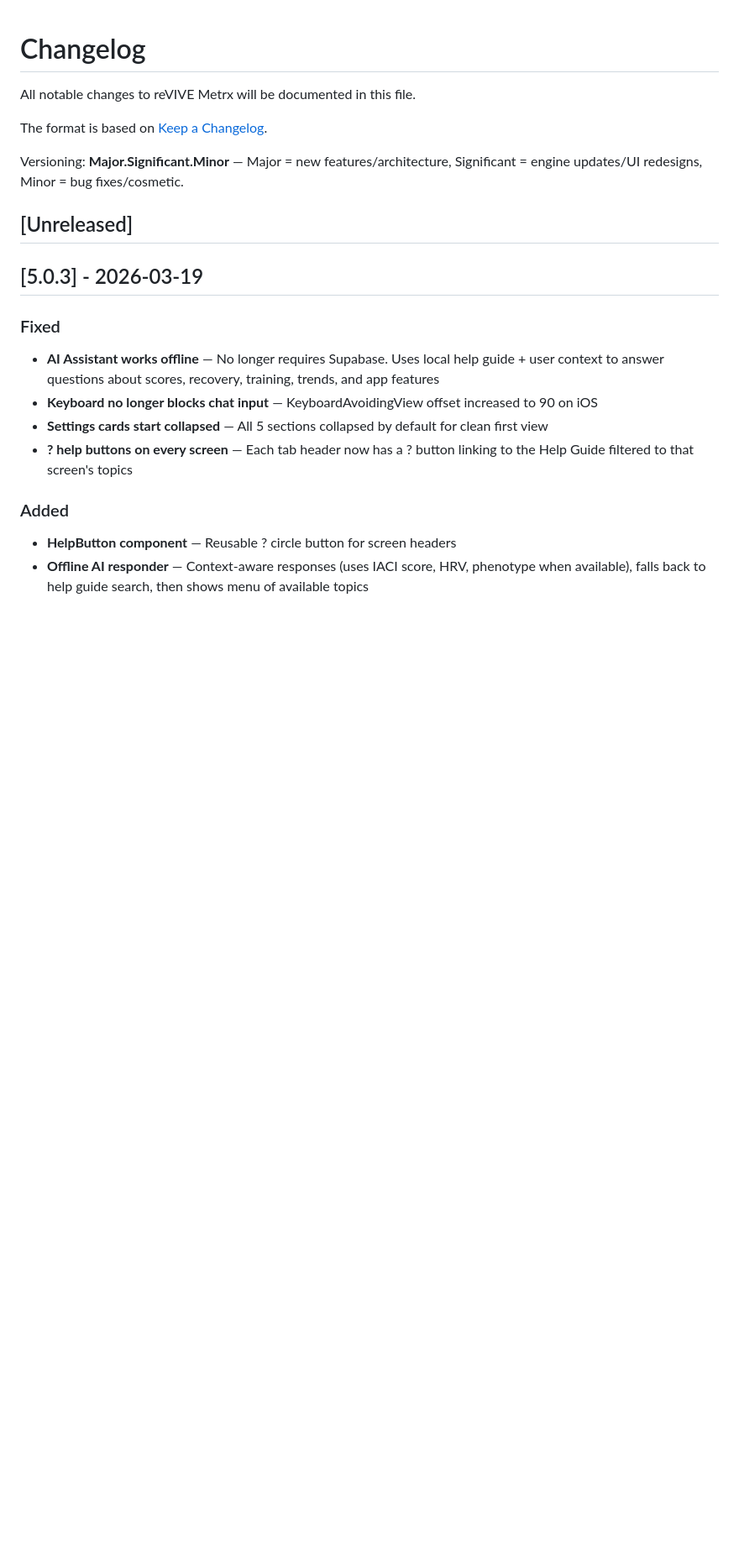
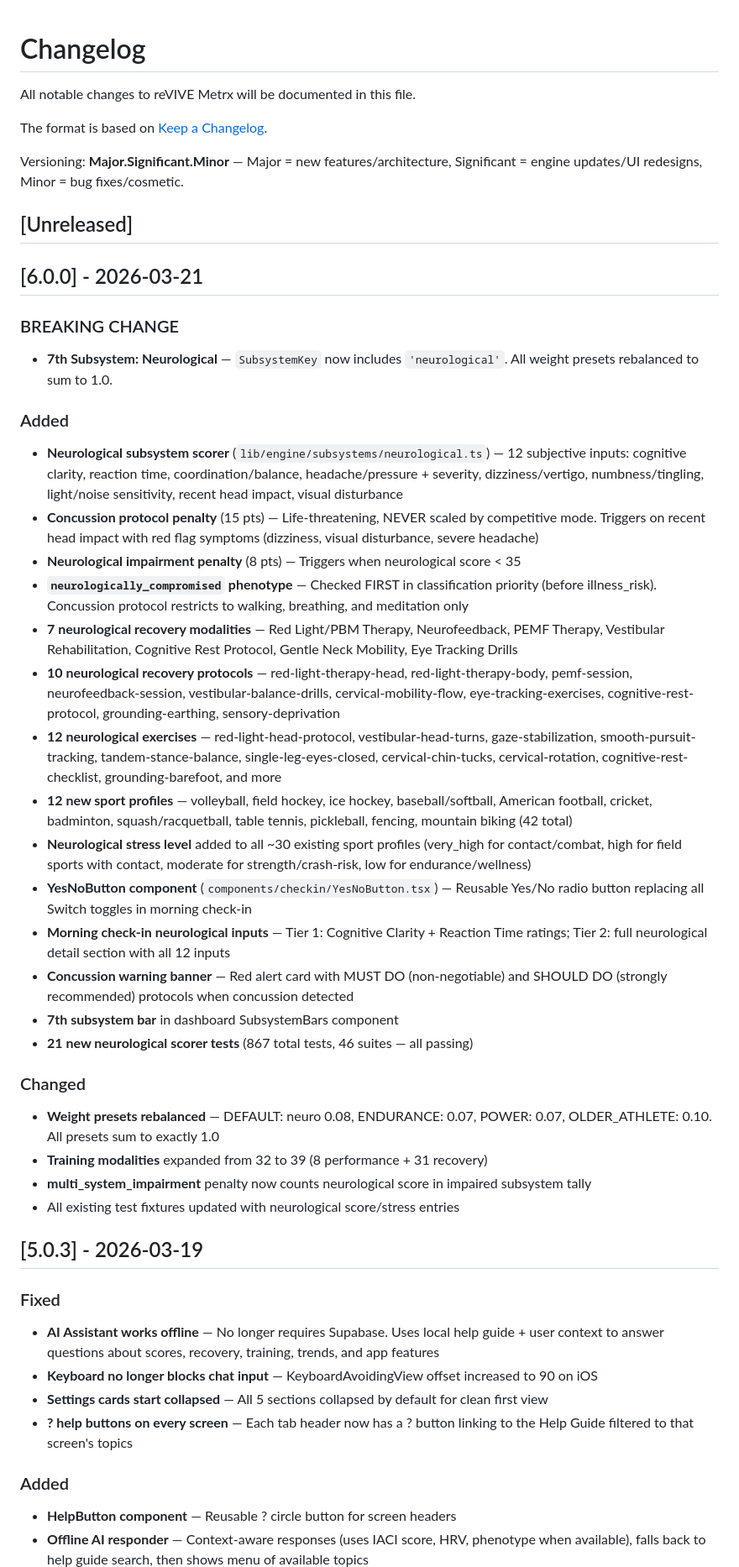
Before and after one commit to vmi84/reVIVE-Metrx, a Markdown page: CHANGELOG.md, the part around the change. Shown at 84% size. GitHub-like rendering; blank space fills up the shorter version.

```diff
--- a/CHANGELOG.md
+++ b/CHANGELOG.md
@@ -7,6 +7,33 @@ The format is based on [Keep a Changelog](https://keepachangelog.com/en/1.1.0/).
 Versioning: **Major.Significant.Minor** — Major = new features/architecture, Significant = engine updates/UI redesigns, Minor = bug fixes/cosmetic.
 
 ## [Unreleased]
+
+## [6.0.0] - 2026-03-21
+
+### BREAKING CHANGE
+- **7th Subsystem: Neurological** — `SubsystemKey` now includes `'neurological'`. All weight presets rebalanced to sum to 1.0.
+
+### Added
+- **Neurological subsystem scorer** (`lib/engine/subsystems/neurological.ts`) — 12 subjective inputs: cognitive clarity, reaction time, coordination/balance, headache/pressure + severity, dizziness/vertigo, numbness/tingling, light/noise sensitivity, recent head impact, visual disturbance
+- **Concussion protocol penalty** (15 pts) — Life-threatening, NEVER scaled by competitive mode. Triggers on recent head impact with red flag symptoms (dizziness, visual disturbance, severe headache)
+- **Neurological impairment penalty** (8 pts) — Triggers when neurological score < 35
+- **`neurologically_compromised` phenotype** — Checked FIRST in classification priority (before illness_risk). Concussion protocol restricts to walking, breathing, and meditation only
+- **7 neurological recovery modalities** — Red Light/PBM Therapy, Neurofeedback, PEMF Therapy, Vestibular Rehabilitation, Cognitive Rest Protocol, Gentle Neck Mobility, Eye Tracking Drills
+- **10 neurological recovery protocols** — red-light-therapy-head, red-light-therapy-body, pemf-session, neurofeedback-session, vestibular-balance-drills, cervical-mobility-flow, eye-tracking-exercises, cognitive-rest-protocol, grounding-earthing, sensory-deprivation
+- **12 neurological exercises** — red-light-head-protocol, vestibular-head-turns, gaze-stabilization, smooth-pursuit-tracking, tandem-stance-balance, single-leg-eyes-closed, cervical-chin-tucks, cervical-rotation, cognitive-rest-checklist, grounding-barefoot, and more
+- **12 new sport profiles** — volleyball, field hockey, ice hockey, baseball/softball, American football, cricket, badminton, squash/racquetball, table tennis, pickleball, fencing, mountain biking (42 total)
+- **Neurological stress level** added to all ~30 existing sport profiles (very_high for contact/combat, high for field sports with contact, moderate for strength/crash-risk, low for endurance/wellness)
+- **YesNoButton component** (`components/checkin/YesNoButton.tsx`) — Reusable Yes/No radio button replacing all Switch toggles in morning check-in
+- **Morning check-in neurological inputs** — Tier 1: Cognitive Clarity + Reaction Time ratings; Tier 2: full neurological detail section with all 12 inputs
+- **Concussion warning banner** — Red alert card with MUST DO (non-negotiable) and SHOULD DO (strongly recommended) protocols when concussion detected
+- **7th subsystem bar** in dashboard SubsystemBars component
+- **21 new neurological scorer tests** (867 total tests, 46 suites — all passing)
+
+### Changed
+- **Weight presets rebalanced** — DEFAULT: neuro 0.08, ENDURANCE: 0.07, POWER: 0.07, OLDER_ATHLETE: 0.10. All presets sum to exactly 1.0
+- **Training modalities** expanded from 32 to 39 (8 performance + 31 recovery)
+- **multi_system_impairment** penalty now counts neurological score in impaired subsystem tally
+- All existing test fixtures updated with neurological score/stress entries
 
 ## [5.0.3] - 2026-03-19
 
```
Also changed, not shown: README.md (+8 -10 lines).
